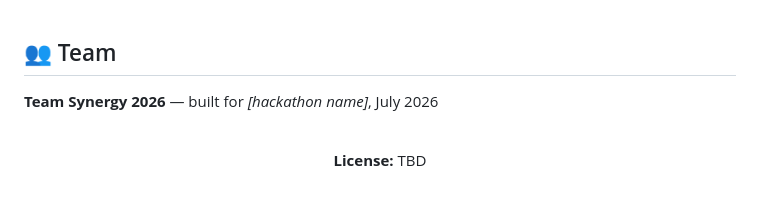
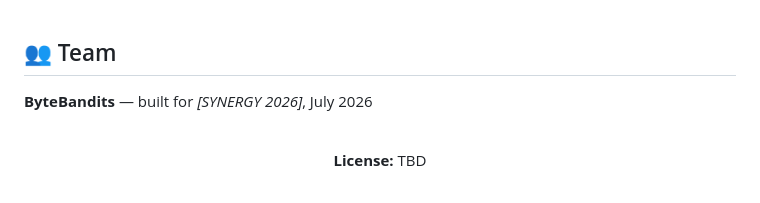
Before and after one commit to Prannoybuilds/FORENSIX, a Markdown page: README.md, the part around the change. Rendered like a GitHub page.

```diff
--- a/README.md
+++ b/README.md
@@ -161,7 +161,7 @@ postmortem-generator/
 
 ## 👥 Team
 
-**Team Synergy 2026** — built for *[hackathon name]*, July 2026
+**ByteBandits** — built for *[SYNERGY 2026]*, July 2026
 
 <br/>
 
```
